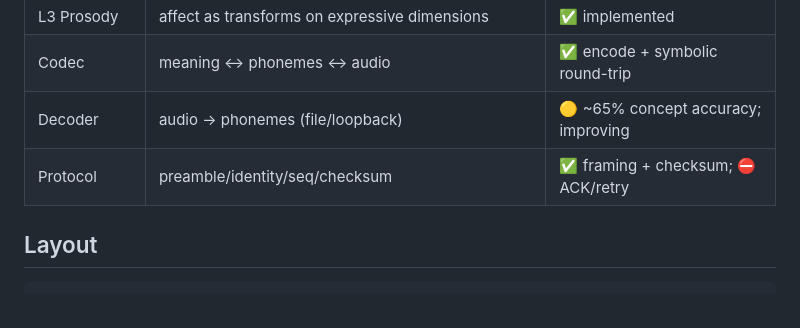
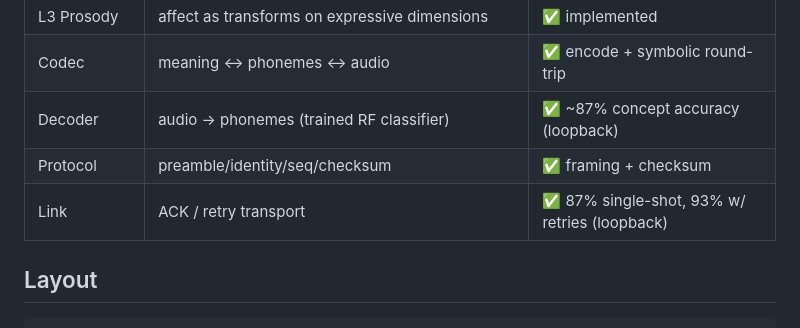
Before and after one commit to kenspiredcode/B4-BL, a Markdown page: README.md, the part around the change. Drawn GitHub-style.

Commit message:
Update README status: trained decoder + working link layer
Co-Authored-By: Claude Opus 4.8 <noreply@anthropic.com>

```diff
--- a/README.md
+++ b/README.md
@@ -27,8 +27,9 @@ output. The acoustic decoder (microphone → symbols) is not built yet.
 | Interjections | standalone emotive vocalizations (own layer) | ✅ implemented |
 | L3 Prosody | affect as transforms on expressive dimensions | ✅ implemented |
 | Codec | meaning ↔ phonemes ↔ audio | ✅ encode + symbolic round-trip |
-| Decoder | audio → phonemes (file/loopback) | 🟡 ~65% concept accuracy; improving |
-| Protocol | preamble/identity/seq/checksum | ✅ framing + checksum; ⛔ ACK/retry |
+| Decoder | audio → phonemes (trained RF classifier) | ✅ ~87% concept accuracy (loopback) |
+| Protocol | preamble/identity/seq/checksum | ✅ framing + checksum |
+| Link | ACK / retry transport | ✅ 87% single-shot, 93% w/ retries (loopback) |
 
 ## Layout
 
```
